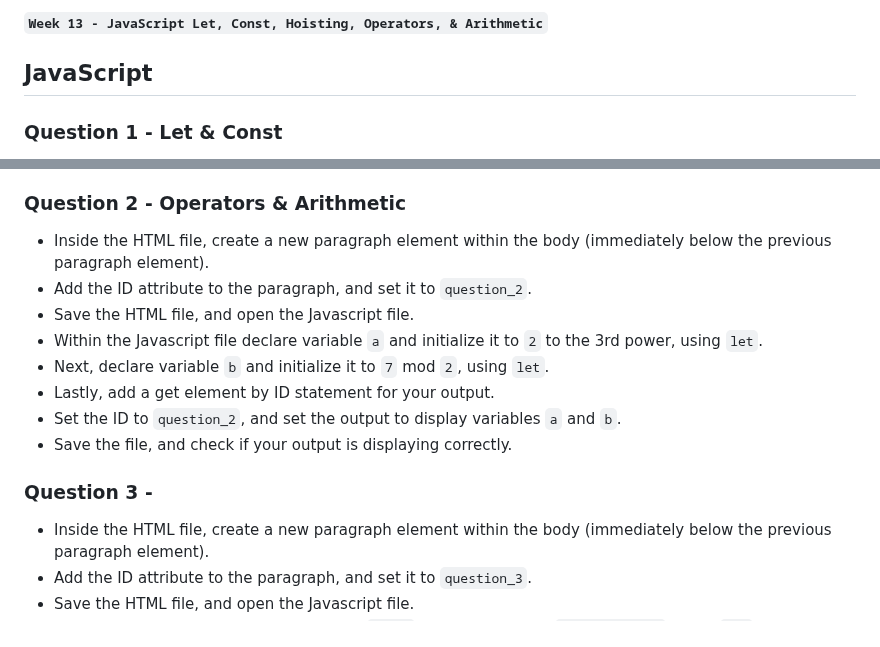
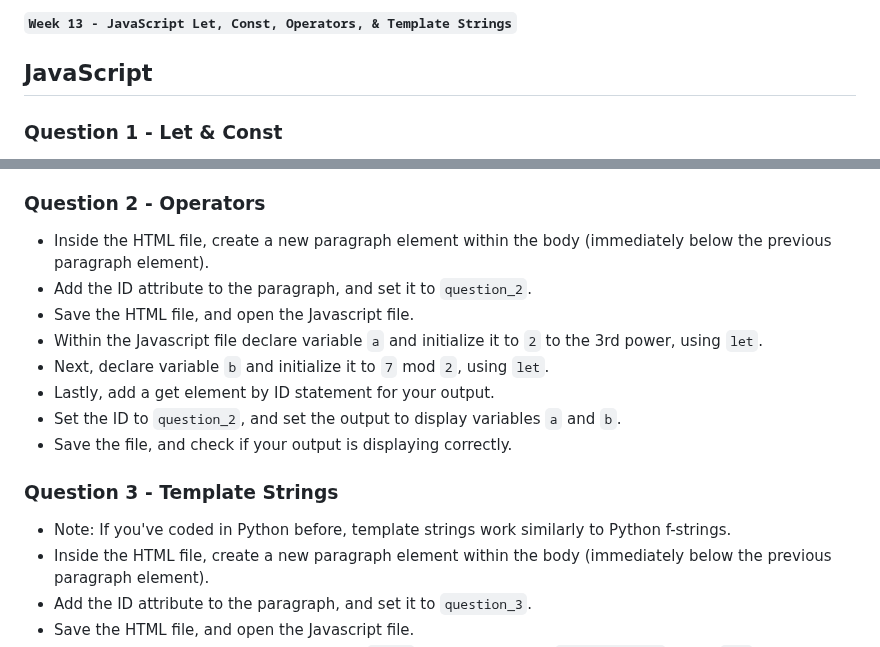
Before and after one commit to brok3nwir3/WebLearning, a Markdown page: Assignments/wk13/wk13_instructions.md, 2 parts joined by grey strips. GitHub-like rendering.

```diff
--- a/Assignments/wk13/wk13_instructions.md
+++ b/Assignments/wk13/wk13_instructions.md
@@ -1,4 +1,4 @@
-**`Week 13 - JavaScript Let, Const, Hoisting, Operators, & Arithmetic`**
+**`Week 13 - JavaScript Let, Const, Operators, & Template Strings`**
 
 ## JavaScript
 
@@ -22,7 +22,7 @@
 - Set the ID to `question_1`, and set the output to the `sum` variable.
 - Save the file, and check if your output is displaying correctly.
 
-### Question 2 - Operators & Arithmetic
+### Question 2 - Operators
 - Inside the HTML file, create a new paragraph element within the body (immediately below the previous paragraph element).
 - Add the ID attribute to the paragraph, and set it to `question_2`.
 - Save the HTML file, and open the Javascript file.
@@ -32,7 +32,8 @@
 - Set the ID to `question_2`, and set the output to display variables `a` and `b`.
 - Save the file, and check if your output is displaying correctly.
 
-### Question 3 -
+### Question 3 - Template Strings
+- Note: If you've coded in Python before, template strings work similarly to Python f-strings.
 - Inside the HTML file, create a new paragraph element within the body (immediately below the previous paragraph element).
 - Add the ID attribute to the paragraph, and set it to `question_3`.
 - Save the HTML file, and open the Javascript file.
```
